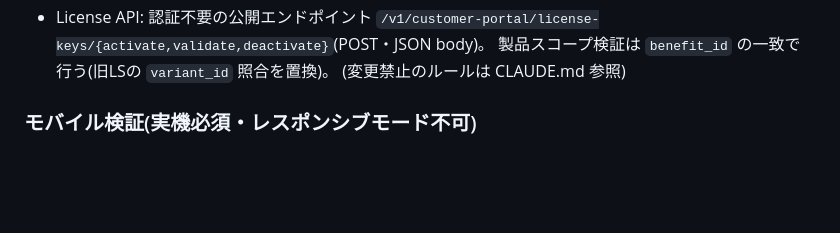
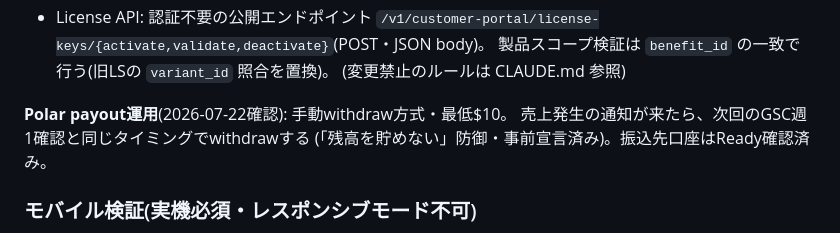
Before and after one commit to momoyohinoops/imagespell, a Markdown page: README.md, the part around the change. Rendered like a GitHub page; blank space fills up the shorter version.

Commit message:
docs(depth-map-generator): record Polar payout operating rule
Manual withdraw, $10 minimum. Withdraw on the next weekly GSC check after any
sale notification, to avoid letting balance accumulate (pre-declared defense
against forgetting/deferring). Payout bank account confirmed Ready
(2026-07-22).

Co-Authored-By: Claude Fable 5 <noreply@anthropic.com>

```diff
--- a/README.md
+++ b/README.md
@@ -122,6 +122,10 @@ CSS/JS は**コンテンツハッシュを付けていない**ため、変更が
   `/v1/customer-portal/license-keys/{activate,validate,deactivate}`(POST・JSON body)。
   製品スコープ検証は `benefit_id` の一致で行う(旧LSの `variant_id` 照合を置換)。
   (変更禁止のルールは CLAUDE.md 参照)
+
+**Polar payout運用**(2026-07-22確認): 手動withdraw方式・最低$10。
+売上発生の通知が来たら、次回のGSC週1確認と同じタイミングでwithdrawする
+(「残高を貯めない」防御・事前宣言済み)。振込先口座はReady確認済み。
 
 ### モバイル検証(実機必須・レスポンシブモード不可)
 実装ルール(label+input関連付け・16px以上)は CLAUDE.md 参照。以下は **iPhone Safari 実機**
```
